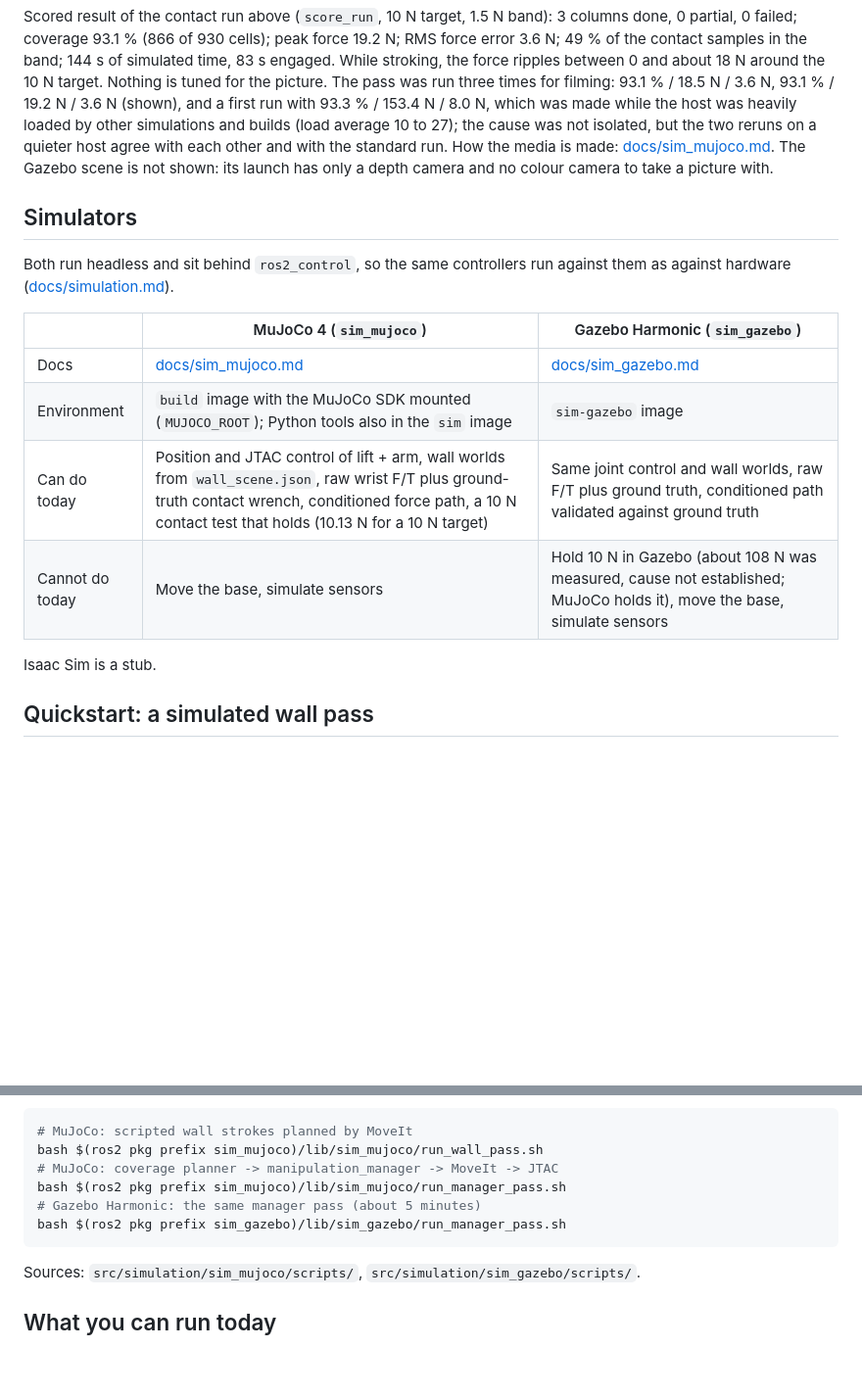
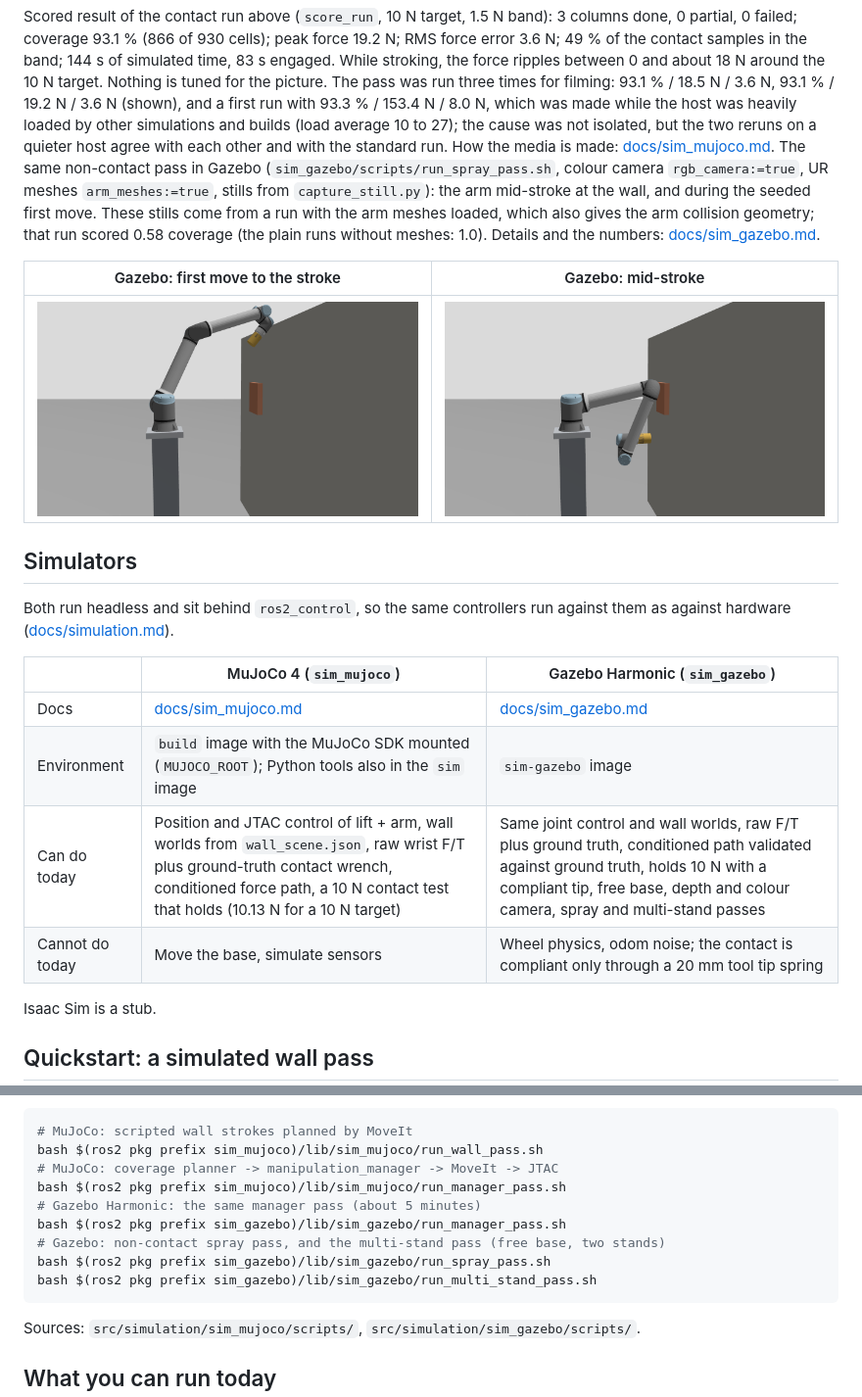
Before and after one commit to Lakshya-04/Motion-Planner, a Markdown page: README.md, 2 parts joined by grey strips. Shown at 98% size. GitHub-like rendering; pictures changed too: docs/media/gazebo_spray_seed.png (added), docs/media/gazebo_spray_stroke.png (added); blank space fills up the shorter version.

Commit message:
docs: README Showcase and ROADMAP for the Gazebo passes, gazebo stills

````diff
--- a/README.md
+++ b/README.md
@@ -71,8 +71,14 @@ simulated time, 83 s engaged. While stroking, the force ripples between 0 and ab
 tuned for the picture. The pass was run three times for filming: 93.1 % / 18.5 N / 3.6 N, 93.1 % / 19.2 N / 3.6 N (shown), and
 a first run with 93.3 % / 153.4 N / 8.0 N, which was made while the host was heavily loaded by other simulations and builds
 (load average 10 to 27); the cause was not isolated, but the two reruns on a quieter host agree with each other and with the standard run. How the media is made:
-[docs/sim_mujoco.md](docs/sim_mujoco.md#rendering-photos-and-videos). The Gazebo scene is not shown: its launch has only a
-depth camera and no colour camera to take a picture with.
+[docs/sim_mujoco.md](docs/sim_mujoco.md#rendering-photos-and-videos). The same non-contact pass in Gazebo (`sim_gazebo/scripts/run_spray_pass.sh`, colour camera `rgb_camera:=true`, UR meshes `arm_meshes:=true`,
+stills from `capture_still.py`): the arm mid-stroke at the wall, and during the seeded first move. These stills come from a run with the arm meshes
+loaded, which also gives the arm collision geometry; that run scored 0.58 coverage (the plain runs without meshes: 1.0). Details and the numbers:
+[docs/sim_gazebo.md](docs/sim_gazebo.md#spray-pass-and-multi-stand-pass-parity-with-mujoco).
+
+| Gazebo: first move to the stroke | Gazebo: mid-stroke |
+|---|---|
+| ![gazebo seed](docs/media/gazebo_spray_seed.png) | ![gazebo stroke](docs/media/gazebo_spray_stroke.png) |
 
 ## Simulators
 
@@ -83,8 +89,8 @@ hardware ([docs/simulation.md](docs/simulation.md)).
 |---|---|---|
 | Docs | [docs/sim_mujoco.md](docs/sim_mujoco.md) | [docs/sim_gazebo.md](docs/sim_gazebo.md) |
 | Environment | `build` image with the MuJoCo SDK mounted (`MUJOCO_ROOT`); Python tools also in the `sim` image | `sim-gazebo` image |
-| Can do today | Position and JTAC control of lift + arm, wall worlds from `wall_scene.json`, raw wrist F/T plus ground-truth contact wrench, conditioned force path, a 10 N contact test that holds (10.13 N for a 10 N target) | Same joint control and wall worlds, raw F/T plus ground truth, conditioned path validated against ground truth |
-| Cannot do today | Move the base, simulate sensors | Hold 10 N in Gazebo (about 108 N was measured, cause not established; MuJoCo holds it), move the base, simulate sensors |
+| Can do today | Position and JTAC control of lift + arm, wall worlds from `wall_scene.json`, raw wrist F/T plus ground-truth contact wrench, conditioned force path, a 10 N contact test that holds (10.13 N for a 10 N target) | Same joint control and wall worlds, raw F/T plus ground truth, conditioned path validated against ground truth, holds 10 N with a compliant tip, free base, depth and colour camera, spray and multi-stand passes |
+| Cannot do today | Move the base, simulate sensors | Wheel physics, odom noise; the contact is compliant only through a 20 mm tool tip spring |
 
 Isaac Sim is a stub.
 
@@ -101,6 +107,9 @@ bash $(ros2 pkg prefix sim_mujoco)/lib/sim_mujoco/run_wall_pass.sh
 bash $(ros2 pkg prefix sim_mujoco)/lib/sim_mujoco/run_manager_pass.sh
 # Gazebo Harmonic: the same manager pass (about 5 minutes)
 bash $(ros2 pkg prefix sim_gazebo)/lib/sim_gazebo/run_manager_pass.sh
+# Gazebo: non-contact spray pass, and the multi-stand pass (free base, two stands)
+bash $(ros2 pkg prefix sim_gazebo)/lib/sim_gazebo/run_spray_pass.sh
+bash $(ros2 pkg prefix sim_gazebo)/lib/sim_gazebo/run_multi_stand_pass.sh
 ```
 
 Sources: `src/simulation/sim_mujoco/scripts/`, `src/simulation/sim_gazebo/scripts/`.
````
Also changed, not shown: docs/ROADMAP.md (+2 -1 lines), docs/sim_gazebo.md (+3 -2 lines).
